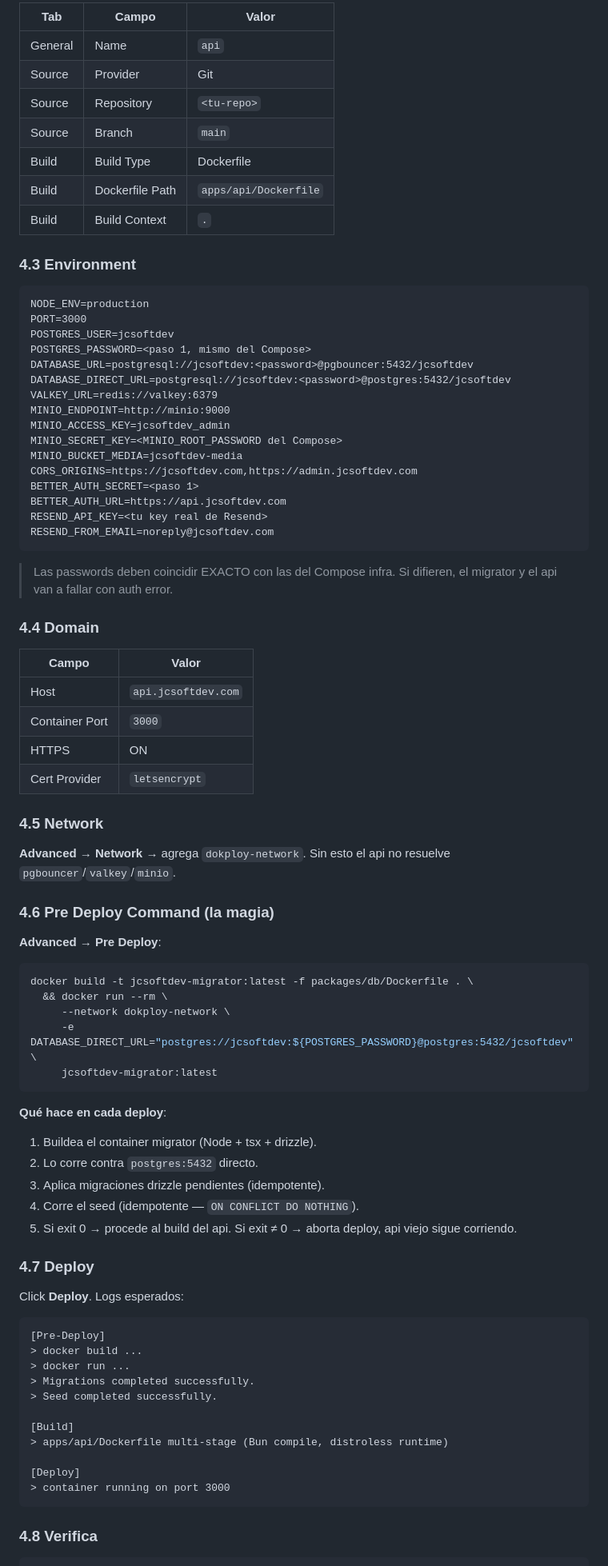
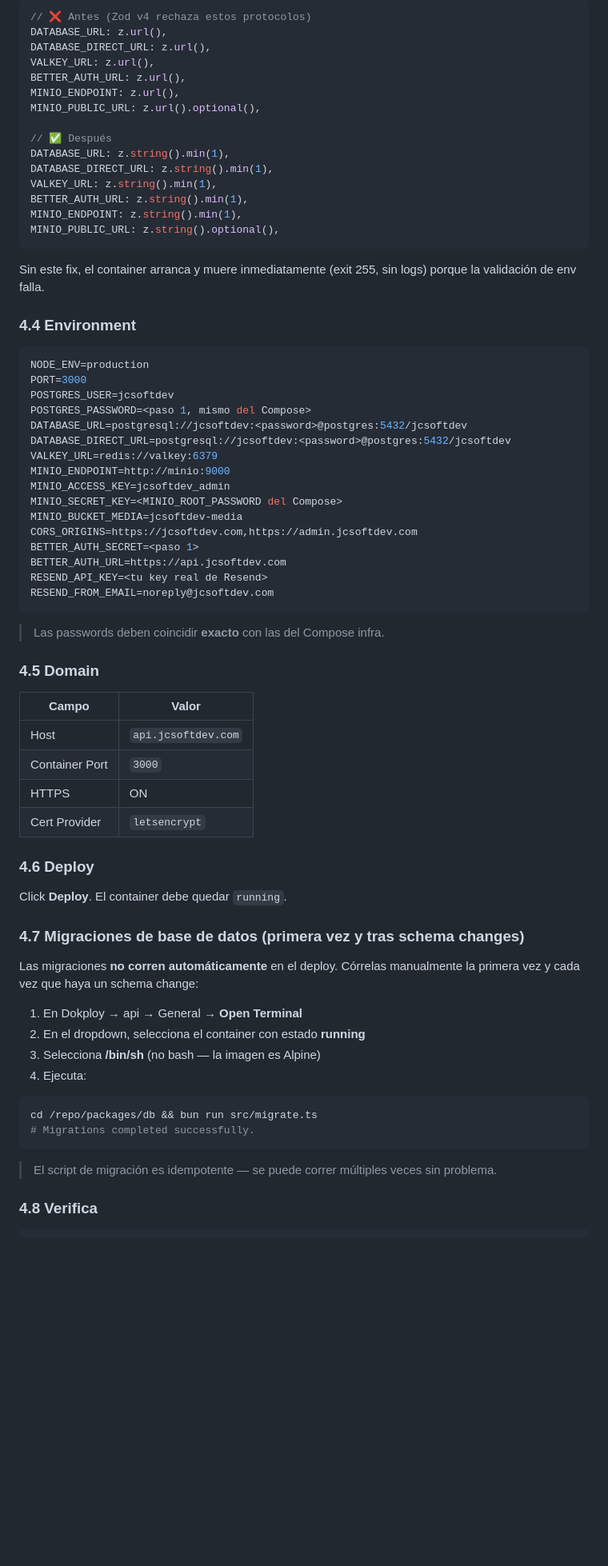
Before and after one commit to jcsoftdev/jcsoftdev, a Markdown page: docs/dokploy.md, the part around one of its changes. Shown at 80% size. GitHub-like rendering; blank space fills up the shorter version.

Commit message:
docs: update dokploy.md with real deployment lessons
Updated deployment guide for jcsoftdev on Dokploy, correcting ports and clarifying instructions.

````diff
--- a/docs/dokploy.md
+++ b/docs/dokploy.md
@@ -156,22 +195,32 @@ git push origin main
 
-| Tab | Campo | Valor |
-|---|---|---|
-| General | Name | `api` |
-| Source | Provider | Git |
-| Source | Repository | `<tu-repo>` |
-| Source | Branch | `main` |
-| Build | Build Type | Dockerfile |
-| Build | Dockerfile Path | `apps/api/Dockerfile` |
-| Build | Build Context | `.` |
+```typescript
+// ❌ Antes (Zod v4 rechaza estos protocolos)
+DATABASE_URL: z.url(),
+DATABASE_DIRECT_URL: z.url(),
+VALKEY_URL: z.url(),
+BETTER_AUTH_URL: z.url(),
+MINIO_ENDPOINT: z.url(),
+MINIO_PUBLIC_URL: z.url().optional(),
 
-### 4.3 Environment
+// ✅ Después
+DATABASE_URL: z.string().min(1),
+DATABASE_DIRECT_URL: z.string().min(1),
+VALKEY_URL: z.string().min(1),
+BETTER_AUTH_URL: z.string().min(1),
+MINIO_ENDPOINT: z.string().min(1),
+MINIO_PUBLIC_URL: z.string().optional(),
+```
 
-```
+Sin este fix, el container arranca y muere inmediatamente (exit 255, sin logs) porque la validación de env falla.
+
+### 4.4 Environment
+
+```env
 NODE_ENV=production
 PORT=3000
 POSTGRES_USER=jcsoftdev
 POSTGRES_PASSWORD=<paso 1, mismo del Compose>
-DATABASE_URL=postgresql://jcsoftdev:<password>@pgbouncer:5432/jcsoftdev
+DATABASE_URL=postgresql://jcsoftdev:<password>@postgres:5432/jcsoftdev
 DATABASE_DIRECT_URL=postgresql://jcsoftdev:<password>@postgres:5432/jcsoftdev
 VALKEY_URL=redis://valkey:6379
 MINIO_ENDPOINT=http://minio:9000
@@ -185,58 +234,36 @@ RESEND_API_KEY=<tu key real de Resend>
 RESEND_FROM_EMAIL=noreply@jcsoftdev.com
 ```
 
-> Las passwords deben coincidir EXACTO con las del Compose infra. Si difieren, el migrator y el api van a fallar con auth error.
+> Las passwords deben coincidir **exacto** con las del Compose infra.
 
-### 4.4 Domain
+### 4.5 Domain
 
-| Campo | Valor |
-|---|---|
-| Host | `api.jcsoftdev.com` |
-| Container Port | `3000` |
-| HTTPS | ON |
-| Cert Provider | `letsencrypt` |
+| Campo           | Valor              |
+|-----------------|--------------------|
+| Host            | `api.jcsoftdev.com`|
+| Container Port  | `3000`             |
+| HTTPS           | ON                 |
+| Cert Provider   | `letsencrypt`      |
 
-### 4.5 Network
+### 4.6 Deploy
 
-**Advanced → Network** → agrega `dokploy-network`. Sin esto el api no resuelve `pgbouncer`/`valkey`/`minio`.
+Click **Deploy**. El container debe quedar `running`.
 
-### 4.6 Pre Deploy Command (la magia)
+### 4.7 Migraciones de base de datos (primera vez y tras schema changes)
 
-**Advanced → Pre Deploy**:
+Las migraciones **no corren automáticamente** en el deploy. Córrelas manualmente la primera vez y cada vez que haya un schema change:
 
-```bash
-docker build -t jcsoftdev-migrator:latest -f packages/db/Dockerfile . \
-  && docker run --rm \
-     --network dokploy-network \
-     -e DATABASE_DIRECT_URL="postgres://jcsoftdev:${POSTGRES_PASSWORD}@postgres:5432/jcsoftdev" \
-     jcsoftdev-migrator:latest
+1. En Dokploy → api → General → **Open Terminal**
+2. En el dropdown, selecciona el container con estado **running**
+3. Selecciona **/bin/sh** (no bash — la imagen es Alpine)
+4. Ejecuta:
+
+```sh
+cd /repo/packages/db && bun run src/migrate.ts
+# Migrations completed successfully.
 ```
 
-**Qué hace en cada deploy**:
-
-1. Buildea el container migrator (Node + tsx + drizzle).
-2. Lo corre contra `postgres:5432` directo.
-3. Aplica migraciones drizzle pendientes (idempotente).
-4. Corre el seed (idempotente — `ON CONFLICT DO NOTHING`).
-5. Si exit 0 → procede al build del api. Si exit ≠ 0 → aborta deploy, api viejo sigue corriendo.
-
-### 4.7 Deploy
-
-Click **Deploy**. Logs esperados:
-
-```
-[Pre-Deploy]
-> docker build ...
-> docker run ...
-> Migrations completed successfully.
-> Seed completed successfully.
-
-[Build]
-> apps/api/Dockerfile multi-stage (Bun compile, distroless runtime)
-
-[Deploy]
-> container running on port 3000
-```
+> El script de migración es idempotente — se puede correr múltiples veces sin problema.
 
 ### 4.8 Verifica
 
````
Also changed, not shown: other parts of docs/dokploy.md (+237 -233 lines).
